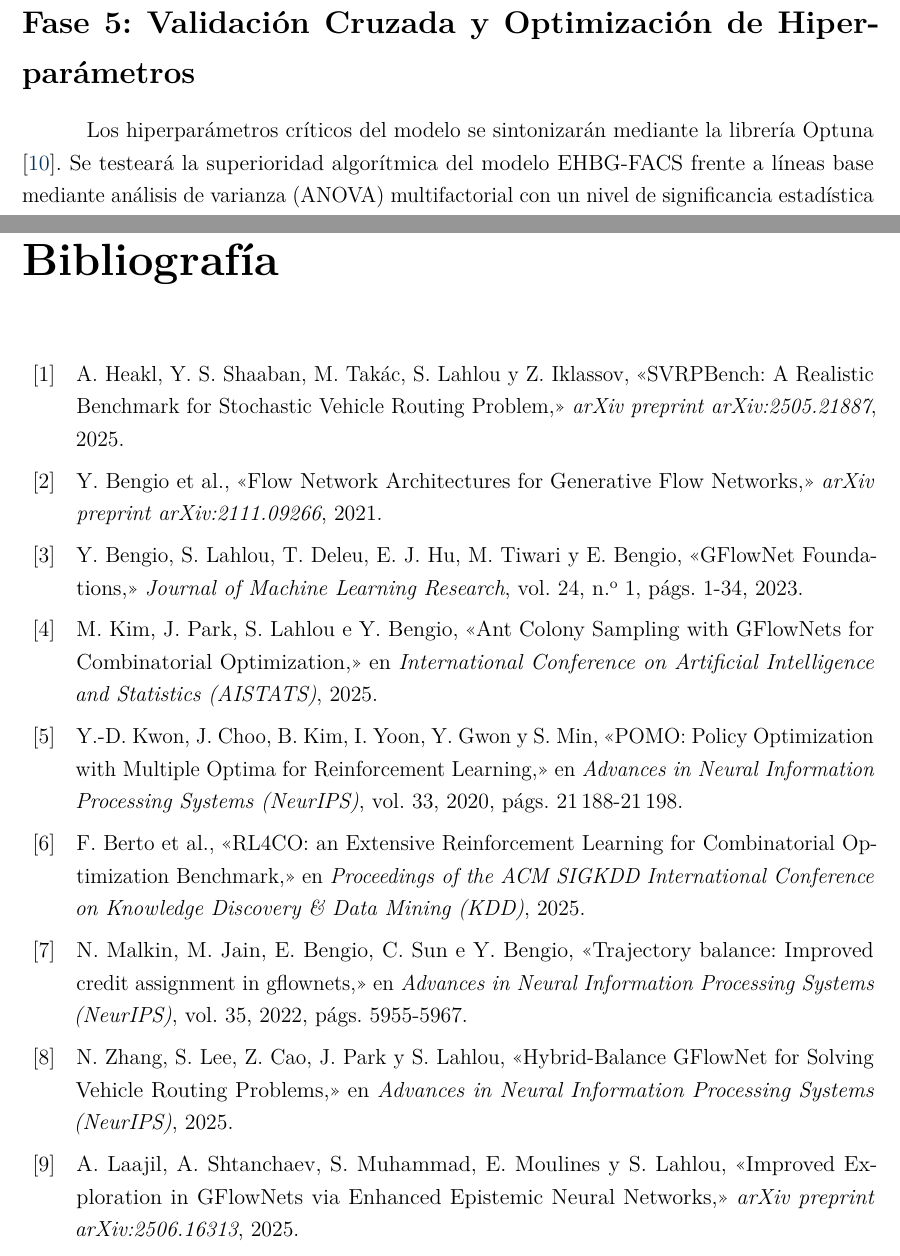
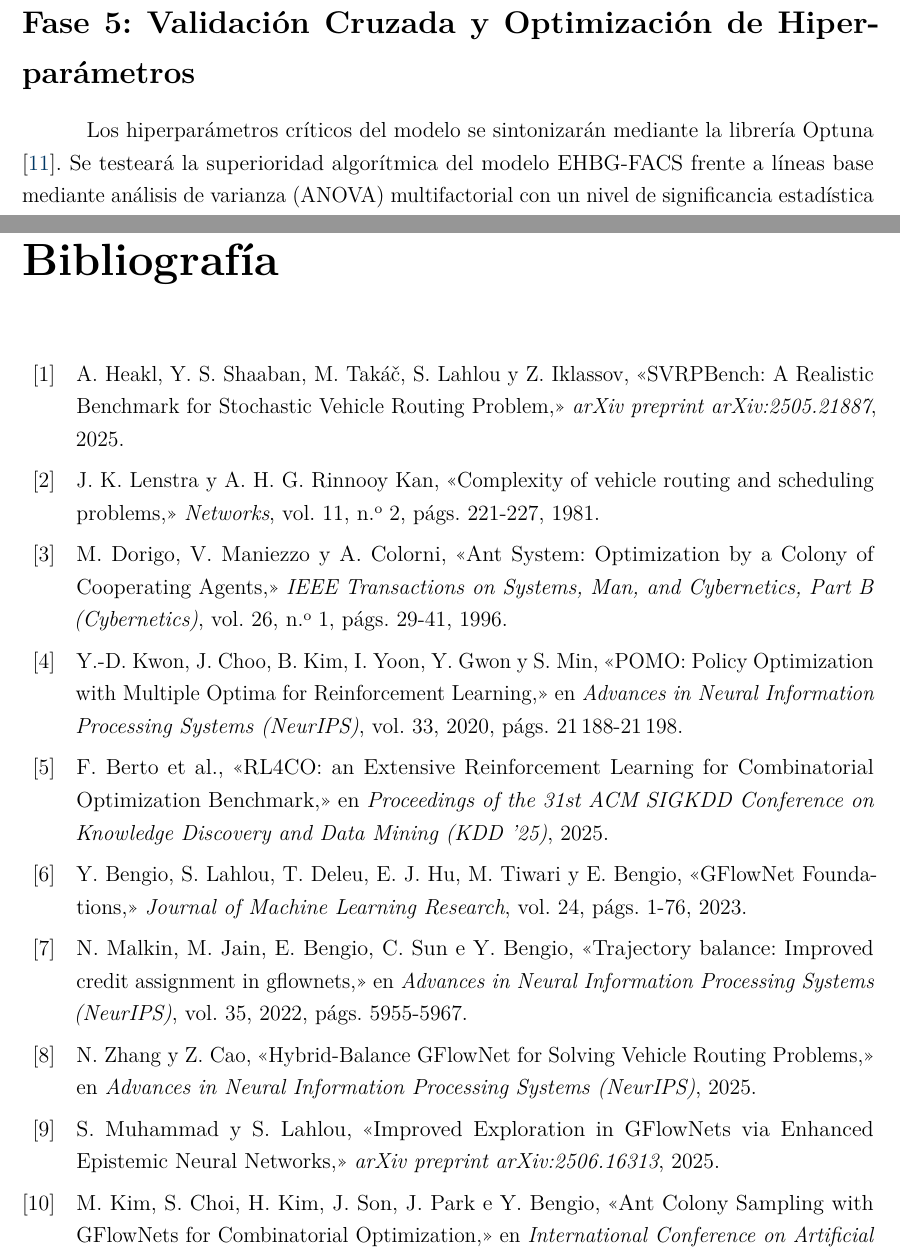
Before and after one commit to AbrahamHub/TESIS-ANT, a LaTeX document (anteproyecto.tex): two parts of pages 14 and 19 of 20, joined at a grey line, cut so that both start at the same text. Compiled offline with pdfLaTeX.

Commit message:
Refrencias corregidas

```diff
--- a/anteproyecto.tex
+++ b/anteproyecto.tex
@@ -44,14 +42,27 @@
-  title   = {Flow Network Architectures for Generative Flow Networks},
-  journal = {arXiv preprint arXiv:2111.09266},
-  year    = {2021}
+@article{Lenstra1981Complexity,
+  author  = {Lenstra, Jan Karel and Rinnooy Kan, Alexander H. G.},
+  title   = {Complexity of vehicle routing and scheduling problems},
+  journal = {Networks},
+  volume  = {11},
+  number  = {2},
+  pages   = {221--227},
+  year    = {1981}
+}
+@article{Dorigo1996AntSystem,
+  author  = {Dorigo, Marco and Maniezzo, Vittorio and Colorni, Alberto},
+  title   = {Ant System: Optimization by a Colony of Cooperating Agents},
+  journal = {IEEE Transactions on Systems, Man, and Cybernetics, Part B (Cybernetics)},
+  volume  = {26},
+  number  = {1},
+  pages   = {29--41},
+  year    = {1996}
 }
 @article{Bengio2023Foundations,
   author  = {Bengio, Yoshua and Lahlou, Salem and Deleu, Tristan and Hu, Edward J. and Tiwari, Mo and Bengio, Emmanuel},
-  title   = {GFlowNet Foundations},
+  title   = {{GFlowNet} Foundations},
   journal = {Journal of Machine Learning Research},
   volume  = {24},
-  number  = {1},
-  pages   = {1--34},
+  pages   = {1--76},
   year    = {2023}
 }
 @inproceedings{Malkin2022Trajectory,
@@ -63,13 +74,13 @@
   year      = {2022}
 }
 @inproceedings{Zhang2025Hybrid,
-  author    = {Zhang, Ni and Lee, Seunggeun and Cao, Zhiguang and Park, Jinkyoo and Lahlou, Salem},
+  author    = {Zhang, Ni and Cao, Zhiguang},
   title     = {Hybrid-Balance {GFlowNet} for Solving Vehicle Routing Problems},
   booktitle = {Advances in Neural Information Processing Systems (NeurIPS)},
   year      = {2025}
 }
 @inproceedings{Kim2024GFACS,
-  author    = {Kim, Minsu and Park, Jinkyoo and Lahlou, Salem and Bengio, Yoshua},
+  author    = {Kim, Minsu and Choi, Sanghyeok and Kim, Hyeonah and Son, Jiwoo and Park, Jinkyoo and Bengio, Yoshua},
   title     = {Ant Colony Sampling with {GFlowNets} for Combinatorial Optimization},
   booktitle = {International Conference on Artificial Intelligence and Statistics (AISTATS)},
   year      = {2025}
@@ -85,7 +96,7 @@
 @inproceedings{Berto2023RL4CO,
   author    = {Berto, Federico and Hua, Chuanbo and Park, Junyoung and Kim, Minsu and Kim, Hyeonah and Son, Jiwoo and Kim, Haeyeon and Kim, Joungho and Park, Jinkyoo},
   title     = {{RL4CO}: an Extensive Reinforcement Learning for Combinatorial Optimization Benchmark},
-  booktitle = {Proceedings of the ACM SIGKDD International Conference on Knowledge Discovery \& Data Mining (KDD)},
+  booktitle = {Proceedings of the 31st ACM SIGKDD Conference on Knowledge Discovery and Data Mining (KDD '25)},
   year      = {2025}
 }
 @inproceedings{Akiba2019Optuna,
@@ -96,7 +107,7 @@
   year      = {2019}
 }
 @article{ENN_GFN_2025,
-  author  = {Laajil, Aya and Shtanchaev, Abduragim and Muhammad, Sajan and Moulines, Eric and Lahlou, Salem},
+  author  = {Muhammad, Sajan and Lahlou, Salem},
   title   = {Improved Exploration in {GFlowNets} via Enhanced Epistemic Neural Networks},
   journal = {arXiv preprint arXiv:2506.16313},
   year    = {2025}
```
Also changed, not shown: Referencias/[10] Ant Colony Sampling with GFlowNets for Combinatorial Optimization.pdf (renamed from Referencias/[4] Ant Colony Sampling with GFlowNets for Combinatorial Optimization.pdf), Referencias/[11] Optuna A Next-generation Hyperparameter Optimization Framework.pdf (renamed from Referencias/[10]  A Next-generation Hyperparameter Optimization Framework.pdf), Referencias/[3] GFlowNet Foundations.pdf (deleted), Referencias/[4] POMO Policy Optimization with Multiple Optima for Reinforcement Learning.pdf (added), anteproyecto.tex (10 more changed lines), 4 other files.
